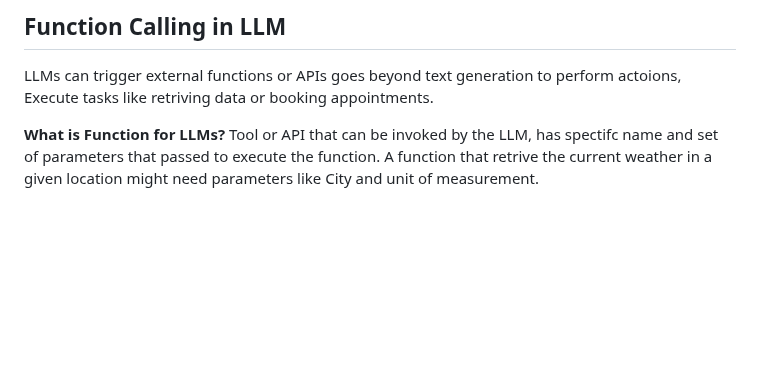
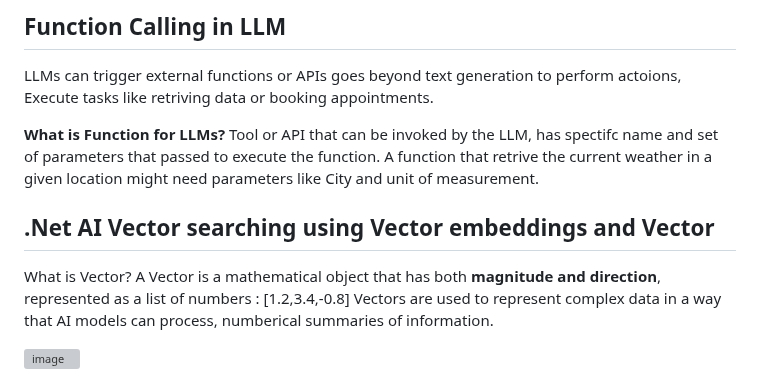
Before and after one commit to newmancroos/AIConcepts, a Markdown page: README.md, the part around the change. Drawn GitHub-style; blank space fills up the shorter version; grey boxes are pictures that could not be loaded.

Commit message:
What is Vector
Added section explaining .Net AI vector searching and vectors.

```diff
--- a/README.md
+++ b/README.md
@@ -299,3 +299,13 @@ LLMs can trigger external functions or APIs goes beyond text generation to perfo
 **What is Function for LLMs?**
 Tool or API that can be invoked by the LLM, has spectifc name and set of parameters that passed to execute the function.
 A function that retrive the current weather in a given location might need parameters like City and unit of measurement.
+
+
+
+## .Net AI Vector searching using Vector embeddings and Vector
+
+What is Vector?
+A Vector is a mathematical object that has both **magnitude and direction**, represented as a list of numbers : [1.2,3.4,-0.8]
+Vectors are used to represent complex data in a way that AI models can process, numberical summaries of information.
+
+<img width="989" height="710" alt="image" src="https://github.com/user-attachments/assets/4276700c-f3ed-4e41-bfc5-9d5b829cd54f" />
```
